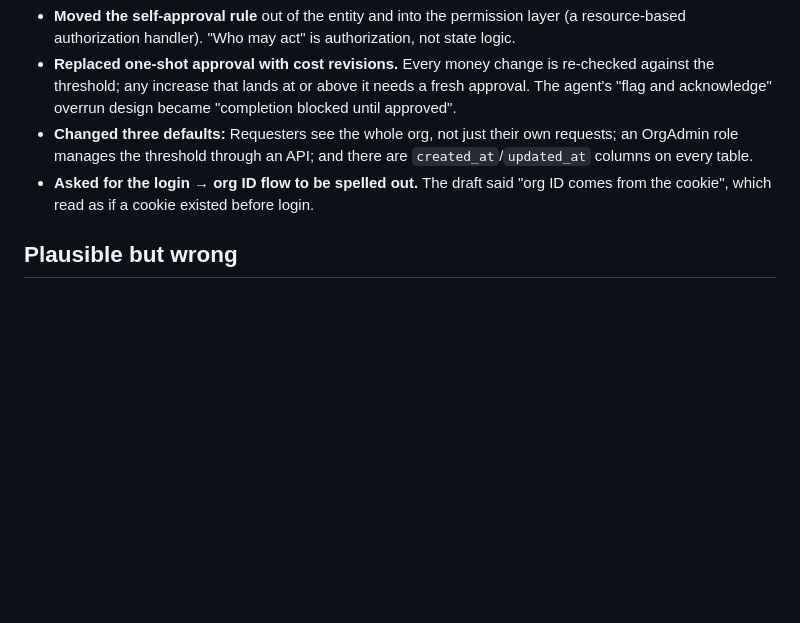
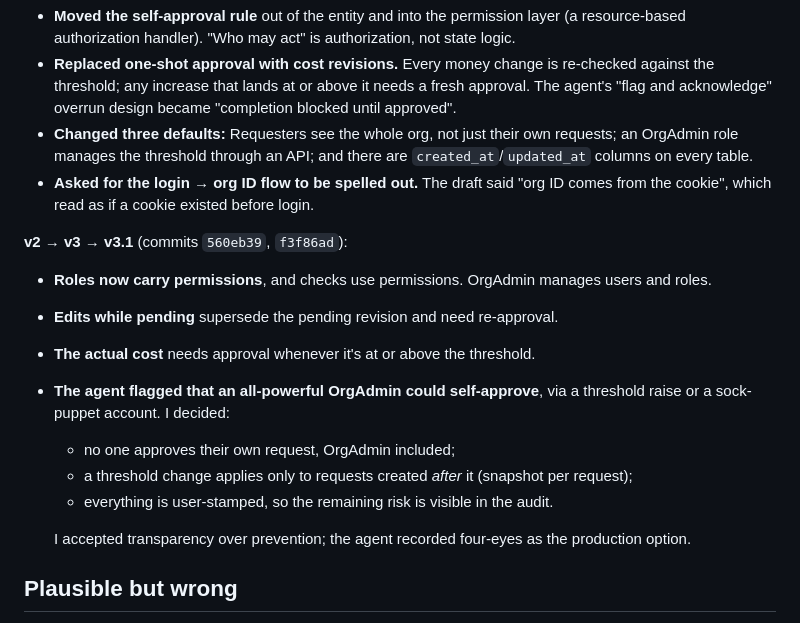
Before and after one commit to MoqeetUlHassan/Assessment, a Markdown page: AI-LOG.md, the part around the change. Rendered like a GitHub page; blank space fills up the shorter version.

Commit message:
AI-LOG: record plan review rounds v2 -> v3.1
Co-Authored-By: Claude Opus 5.5 (1M context) <noreply@anthropic.com>

```diff
--- a/AI-LOG.md
+++ b/AI-LOG.md
@@ -29,6 +29,17 @@ The draft plan (commit `5da9b7e`) was reviewed and changed before any code was w
 - **Changed three defaults:** Requesters see the whole org, not just their own requests; an OrgAdmin role manages the threshold through an API; and there are `created_at`/`updated_at` columns on every table.
 - **Asked for the login → org ID flow to be spelled out.** The draft said "org ID comes from the cookie", which read as if a cookie existed before login.
 
+**v2 → v3 → v3.1** (commits `560eb39`, `f3f86ad`):
+- **Roles now carry permissions**, and checks use permissions. OrgAdmin manages users and roles.
+- **Edits while pending** supersede the pending revision and need re-approval.
+- **The actual cost** needs approval whenever it's at or above the threshold.
+- **The agent flagged that an all-powerful OrgAdmin could self-approve**, via a threshold raise or a sock-puppet account. I decided:
+  - no one approves their own request, OrgAdmin included;
+  - a threshold change applies only to requests created *after* it (snapshot per request);
+  - everything is user-stamped, so the remaining risk is visible in the audit.
+
+  I accepted transparency over prevention; the agent recorded four-eyes as the production option.
+
 ## Plausible but wrong
 
 **What:** In the v1 plan, the agent argued against letting Approvers change the threshold: *"An Approver who could change it could **lower** it, then raise their own request under it: a self-approval bypass."* I accepted this and repeated it back in my review answers.
```
